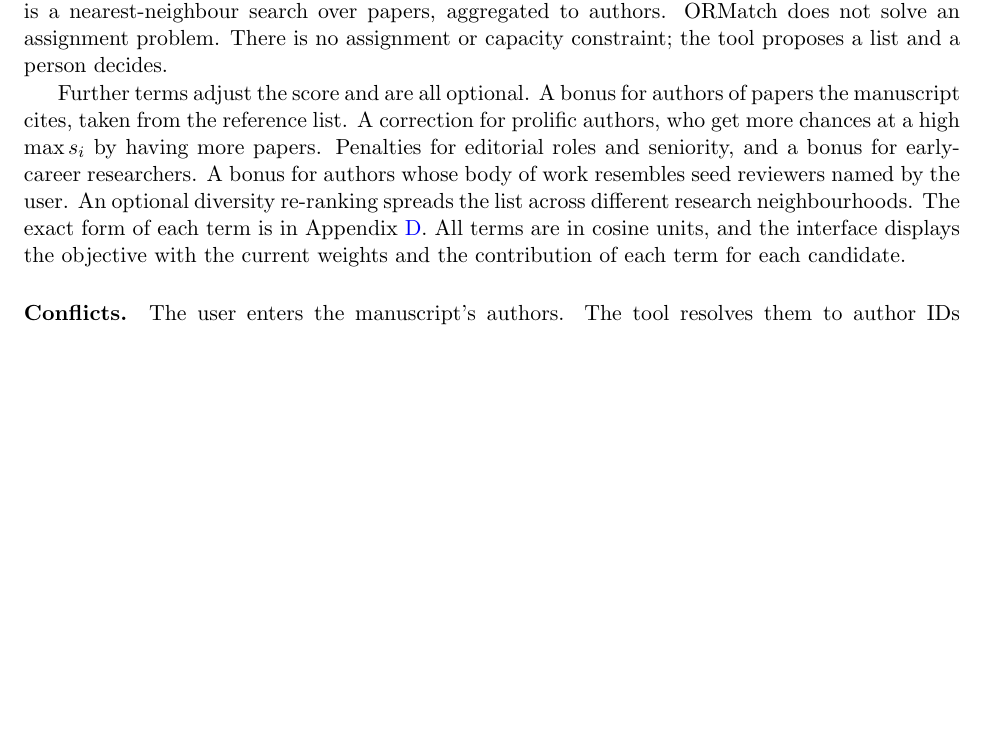
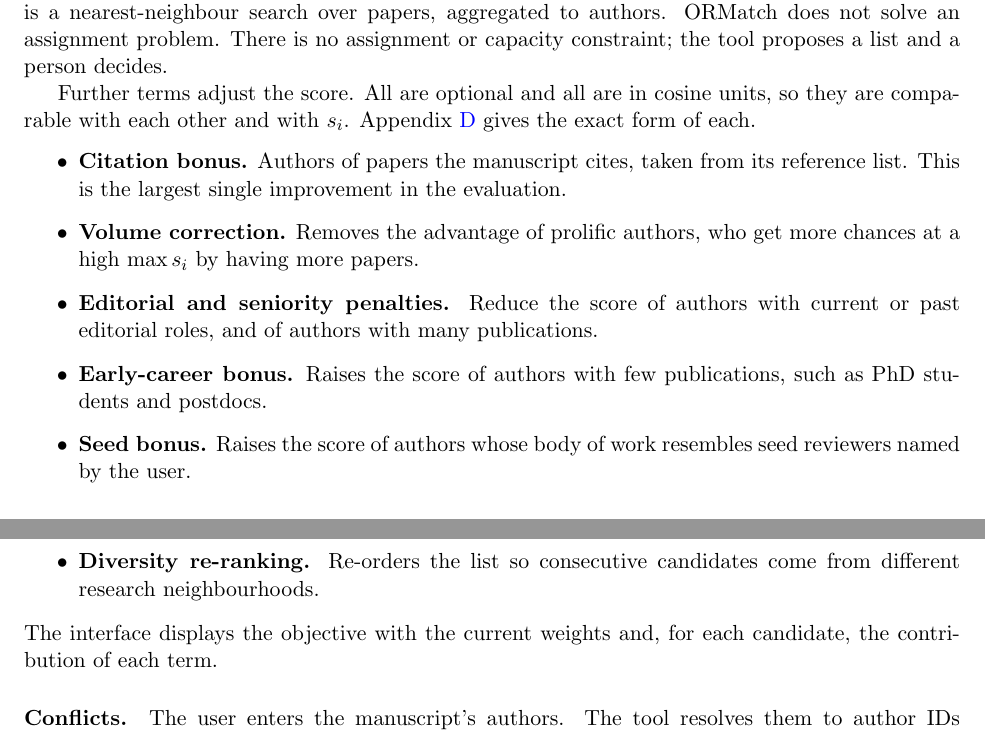
Before and after one commit to angelamzhou/orms-kindred, a LaTeX document (docs/ormatch.tex): part of page 2 of 6 before the commit and two parts of pages 2 and 3 of 6 after it, the two joined at a grey line, cut so that both start at the same text, the shorter picture padded with empty space. Compiled offline with pdfLaTeX.

Commit message:
docs: optional score terms as a bullet list in the main text
Co-Authored-By: Claude Fable 5.1 <noreply@anthropic.com>

```diff
--- a/docs/ormatch.tex
+++ b/docs/ormatch.tex
@@ -36,7 +36,16 @@ Given the manuscript vector $q$, the task is to rank the authors $a$ in the auth
 \]
 that is, a mix of the author's single most similar paper and the mean of their $k$ most similar papers. With $\lambda=0$ this is max pooling. Ranking authors by this score is the whole task: it is a nearest-neighbour search over papers, aggregated to authors. ORMatch does not solve an assignment problem. There is no assignment or capacity constraint; the tool proposes a list and a person decides.
 
-Further terms adjust the score and are all optional. A bonus for authors of papers the manuscript cites, taken from the reference list. A correction for prolific authors, who get more chances at a high $\max s_i$ by having more papers. Penalties for editorial roles and seniority, and a bonus for early-career researchers. A bonus for authors whose body of work resembles seed reviewers named by the user. An optional diversity re-ranking spreads the list across different research neighbourhoods. The exact form of each term is in Appendix~\ref{app:score}. All terms are in cosine units, and the interface displays the objective with the current weights and the contribution of each term for each candidate.
+Further terms adjust the score. All are optional and all are in cosine units, so they are comparable with each other and with $s_i$. Appendix~\ref{app:score} gives the exact form of each.
+\begin{itemize}
+\item \textbf{Citation bonus.} Authors of papers the manuscript cites, taken from its reference list. This is the largest single improvement in the evaluation.
+\item \textbf{Volume correction.} Removes the advantage of prolific authors, who get more chances at a high $\max s_i$ by having more papers.
+\item \textbf{Editorial and seniority penalties.} Reduce the score of authors with current or past editorial roles, and of authors with many publications.
+\item \textbf{Early-career bonus.} Raises the score of authors with few publications, such as PhD students and postdocs.
+\item \textbf{Seed bonus.} Raises the score of authors whose body of work resembles seed reviewers named by the user.
+\item \textbf{Diversity re-ranking.} Re-orders the list so consecutive candidates come from different research neighbourhoods.
+\end{itemize}
+The interface displays the objective with the current weights and, for each candidate, the contribution of each term.
 
 \paragraph{Conflicts.} The user enters the manuscript's authors. The tool resolves them to author IDs and flags their co-authors on papers from the last five years, people at the same institution, advisor/student links, and names on the user's declared conflict list. Flags show the reason. An exclude mode drops them. Details in Appendix~\ref{app:coi}.
 
```
Also changed, not shown: docs/ormatch.pdf.
